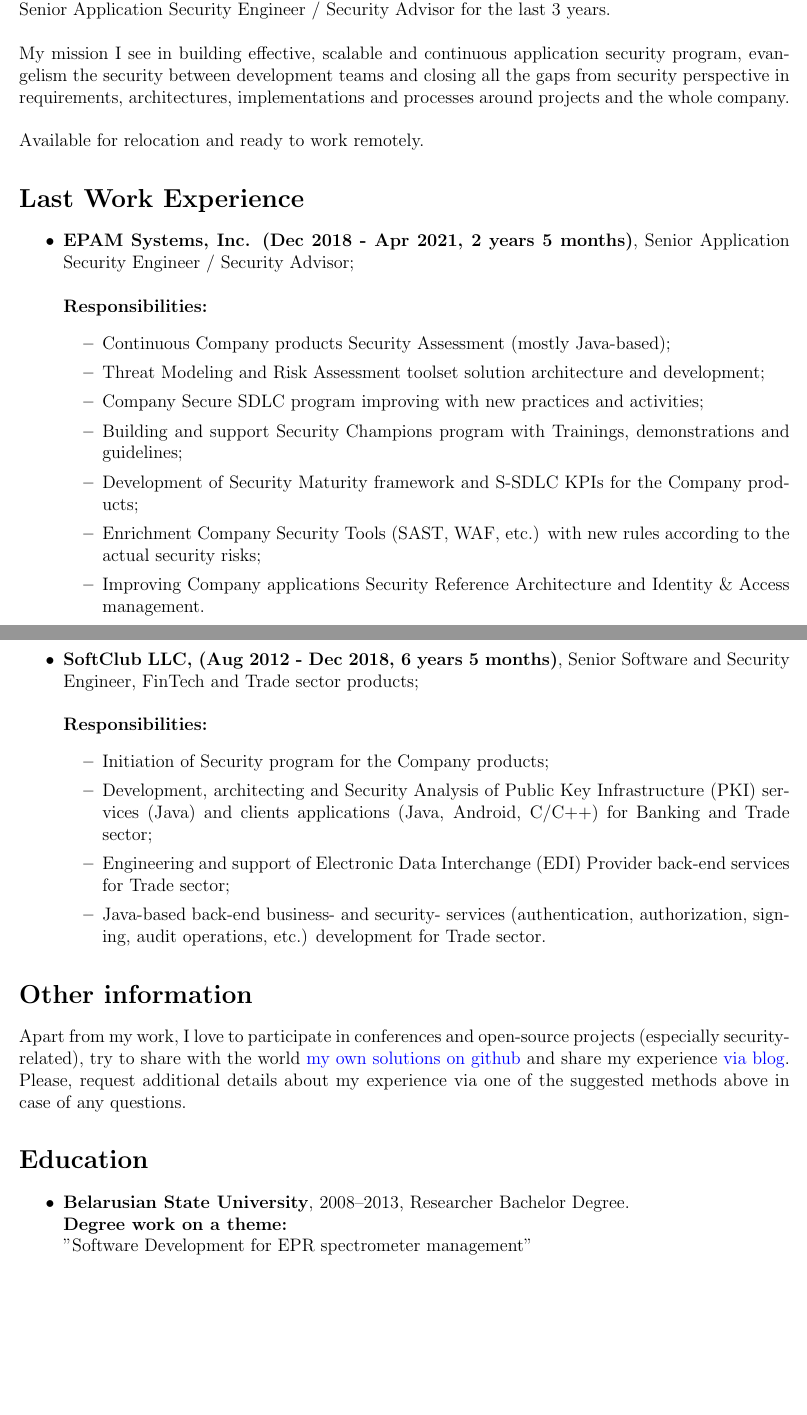
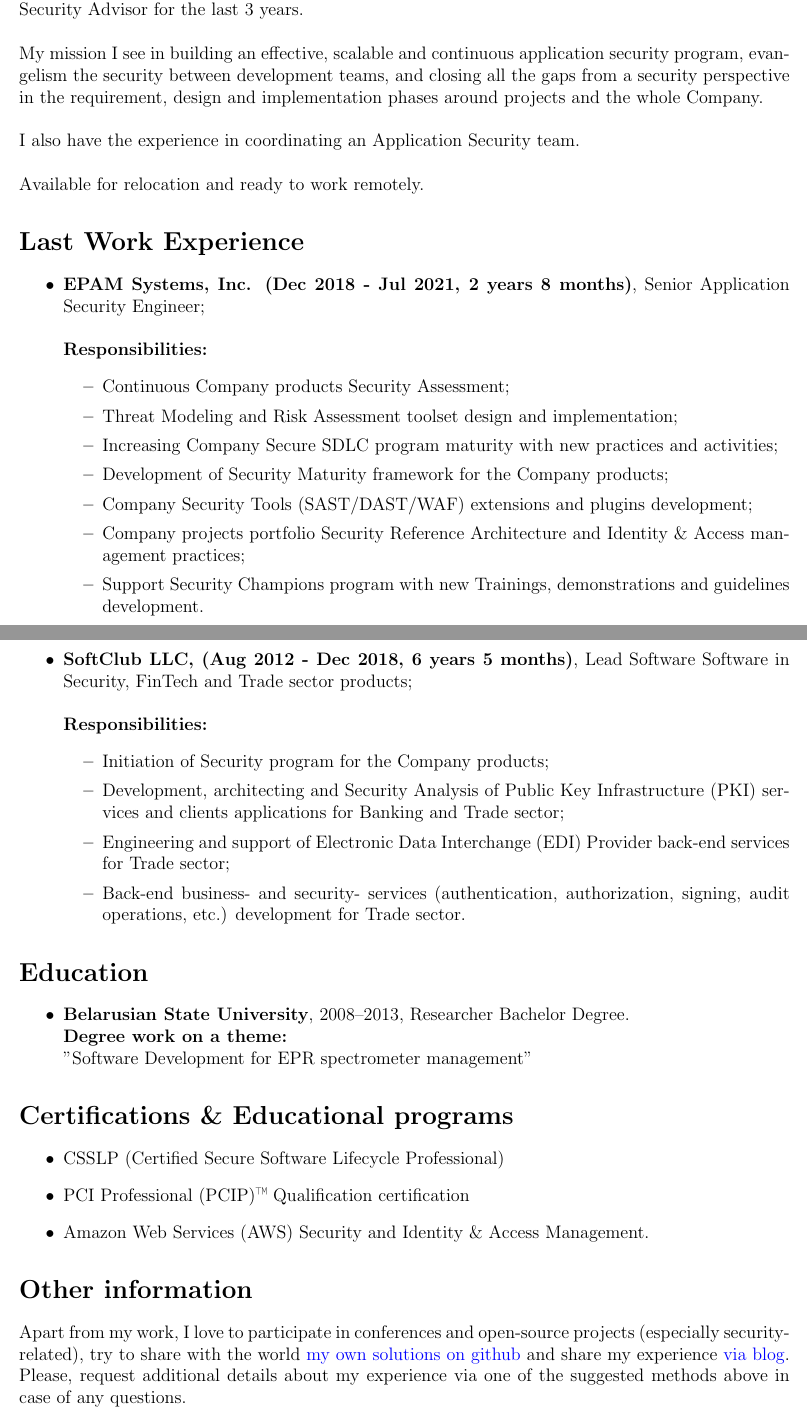
Before and after one commit to rusakovichma/resume, a LaTeX CV (my-resume-en-07022021.tex): two parts of pages 1 and 2 of 2, joined at a grey line, cut so that both start at the same text, the shorter picture padded with empty space. Compiled offline with pdfLaTeX.

Commit message:
resume update

```diff
--- a/my-resume-en-07022021.tex
+++ b/my-resume-en-07022021.tex
@@ -43,10 +43,13 @@
 }{https://linkedin.com/in/rusakovichma}
 \end{itemize}
 
-My work experience includes working as a Software Engineer in Security for 6 years and as a Senior Application Security Engineer / Security Advisor for the last 3 years.
+My experience includes working as a Software Engineer in Security for 6 years and as a Senior Security Advisor for the last 3 years.
 \newline
 \newline
-My mission I see in building effective, scalable and continuous application security program, evangelism the security between development teams and closing all the gaps from security perspective in requirements, architectures, implementations and processes around projects and the whole company.
+My mission I see in building an effective, scalable and continuous application security program, evangelism the security between development teams, and closing all the gaps from a security perspective in the requirement, design and implementation phases around projects and the whole Company.
+\newline
+\newline
+I also have the experience in coordinating an Application Security team.
 \newline
 \newline
 Available for relocation and ready to work remotely.
@@ -55,38 +58,35 @@ Available for relocation and ready to work remotely.
 \section*{Last Work Experience}
 
     \begin{itemize}
-        \item \position{EPAM Systems, Inc. (Dec 2018 - Apr 2021, 2 years 5 months)}, Senior Application Security Engineer / Security Advisor;
+        \item \position{EPAM Systems, Inc. (Dec 2018 - Jul 2021, 2 years 8 months)}, Senior Application Security Engineer;
         \newline
         \newline
             \textbf{Responsibilities:}
 			\begin{itemize}
-				\item Continuous Company products Security Assessment (mostly Java-based);
-  				\item Threat Modeling and Risk Assessment toolset solution architecture and development;
-  				\item Company Secure SDLC program improving with new practices and activities;
-  				\item Building and support Security Champions program with Trainings, demonstrations and guidelines;
-  				\item Development of Security Maturity framework and S-SDLC KPIs for the Company products;
-  				\item Enrichment Company Security Tools (SAST, WAF, etc.) with new rules according to the actual security risks;
-  				\item Improving Company applications Security Reference Architecture and Identity \& Access management.
+				\item Continuous Company products Security Assessment;
+  				\item Threat Modeling and Risk Assessment toolset design and implementation;
+  				\item Increasing Company Secure SDLC program maturity with new practices and activities;
+  				\item Development of Security Maturity framework for the Company products;
+  				\item Company Security Tools (SAST/DAST/WAF) extensions and plugins development;
+  				\item Company projects portfolio Security Reference Architecture and Identity \& Access management practices;
+  				 \item Support Security Champions program with new Trainings, demonstrations and guidelines development.
   				\newline
   				\newline
 			\end{itemize}
     \end{itemize}
 
     \begin{itemize}
-        \item \position{SoftClub LLC, (Aug 2012 - Dec 2018, 6 years 5 months)}, Senior Software and Security Engineer, FinTech and Trade sector products;
+        \item \position{SoftClub LLC, (Aug 2012 - Dec 2018, 6 years 5 months)}, Lead Software Software in Security, FinTech and Trade sector products;
         \newline
         \newline
             \textbf{Responsibilities:}
 			\begin{itemize}
 				\item Initiation of Security program for the Company products;
-  				\item Development, architecting and Security Analysis of Public Key Infrastructure (PKI) services (Java) and clients applications (Java, Android, C/C++) for Banking and Trade sector;
+  				\item Development, architecting and Security Analysis of Public Key Infrastructure (PKI) services and clients applications for Banking and Trade sector;
   				\item Engineering and support of Electronic Data Interchange (EDI) Provider back-end services for Trade sector;
-				\item Java-based back-end business- and security- services (authentication, authorization, signing, audit operations, etc.) development for Trade sector.
+				\item Back-end business- and security- services (authentication, authorization, signing, audit operations, etc.) development for Trade sector.
 			\end{itemize}
     \end{itemize}
-
-\section*{Other information}
-Apart from my work, I love to participate in conferences and open-source projects (especially security-related), try to share with the world \href{https://github.com/EasyAppSecurity}{my own solutions on github} and share my experience \href{https://mikhailrusakovich.wordpress.com/}{via blog}. Please, request additional details about my experience via one of the suggested methods above in case of any questions.
 
 \section*{Education}
 
@@ -97,6 +97,21 @@ Apart from my work, I love to participate in conferences and open-source project
             \newline "Software Development for EPR spectrometer management"
     \end{itemize}
 
+
+\section*{Certifications \& Educational programs}
+
+    \begin{itemize}
+        \item CSSLP (Certified Secure Software Lifecycle Professional)
+        \item PCI Professional (PCIP)™ Qualification certification
+        \item Amazon Web Services (AWS) Security and Identity \& Access Management.
+    \end{itemize}
+
+
+\section*{Other information}
+Apart from my work, I love to participate in conferences and open-source projects (especially security-related), try to share with the world \href{https://github.com/EasyAppSecurity}{my own solutions on github} and share my experience \href{https://mikhailrusakovich.wordpress.com/}{via blog}. Please, request additional details about my experience via one of the suggested methods above in case of any questions.
+
+
+
 \section*{Languages}
  	\begin{itemize}
  		 \item \position{English} - Professional level.
```
Also changed, not shown: CV_Mikhail_Rusakovich_SeniorSecurityEngineer.pdf, my-resume-en-07022021.tex (1 more changed lines).
